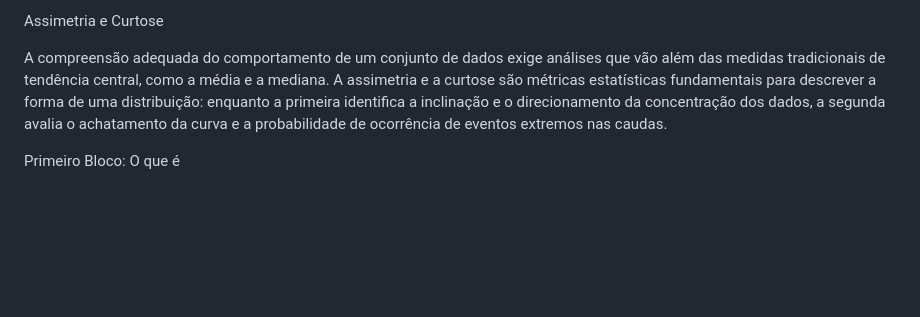
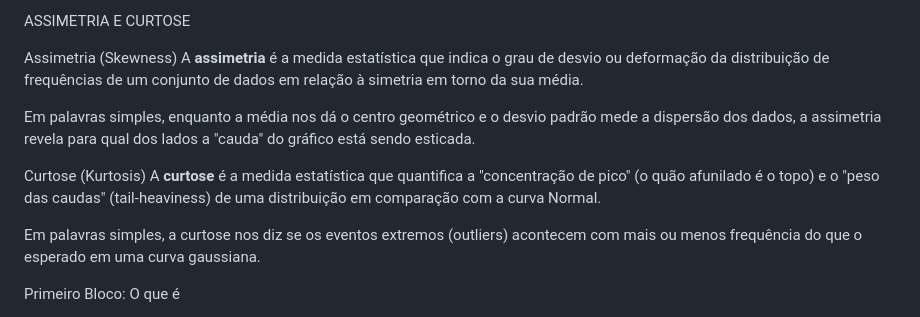
Before and after one commit to mariavsvasconcelos-maker/Assimetria_e_Curtose, a Markdown page: README.md, the part around the change. GitHub-like rendering; blank space fills up the shorter version.

Commit message:
Enhance README with definitions of skewness and kurtosis
Added explanations for skewness and kurtosis in the README.

```diff
--- a/README.md
+++ b/README.md
@@ -1,6 +1,14 @@
-Assimetria e Curtose
+ASSIMETRIA E CURTOSE
 
-A compreensão adequada do comportamento de um conjunto de dados exige análises que vão além das medidas tradicionais de tendência central, como a média e a mediana. A assimetria e a curtose são métricas estatísticas fundamentais para descrever a forma de uma distribuição: enquanto a primeira identifica a inclinação e o direcionamento da concentração dos dados, a segunda avalia o achatamento da curva e a probabilidade de ocorrência de eventos extremos nas caudas.
+Assimetria (Skewness)
+A **assimetria** é a medida estatística que indica o grau de desvio ou deformação da distribuição de frequências de um conjunto de dados em relação à simetria em torno da sua média.
+
+Em palavras simples, enquanto a média nos dá o centro geométrico e o desvio padrão mede a dispersão dos dados, a assimetria revela para qual dos lados a "cauda" do gráfico está sendo esticada.
+
+Curtose (Kurtosis)
+A **curtose** é a medida estatística que quantifica a "concentração de pico" (o quão afunilado é o topo) e o "peso das caudas" (tail-heaviness) de uma distribuição em comparação com a curva Normal.
+
+Em palavras simples, a curtose nos diz se os eventos extremos (outliers) acontecem com mais ou menos frequência do que o esperado em uma curva gaussiana.
 
 Primeiro Bloco: O que é
 
```
